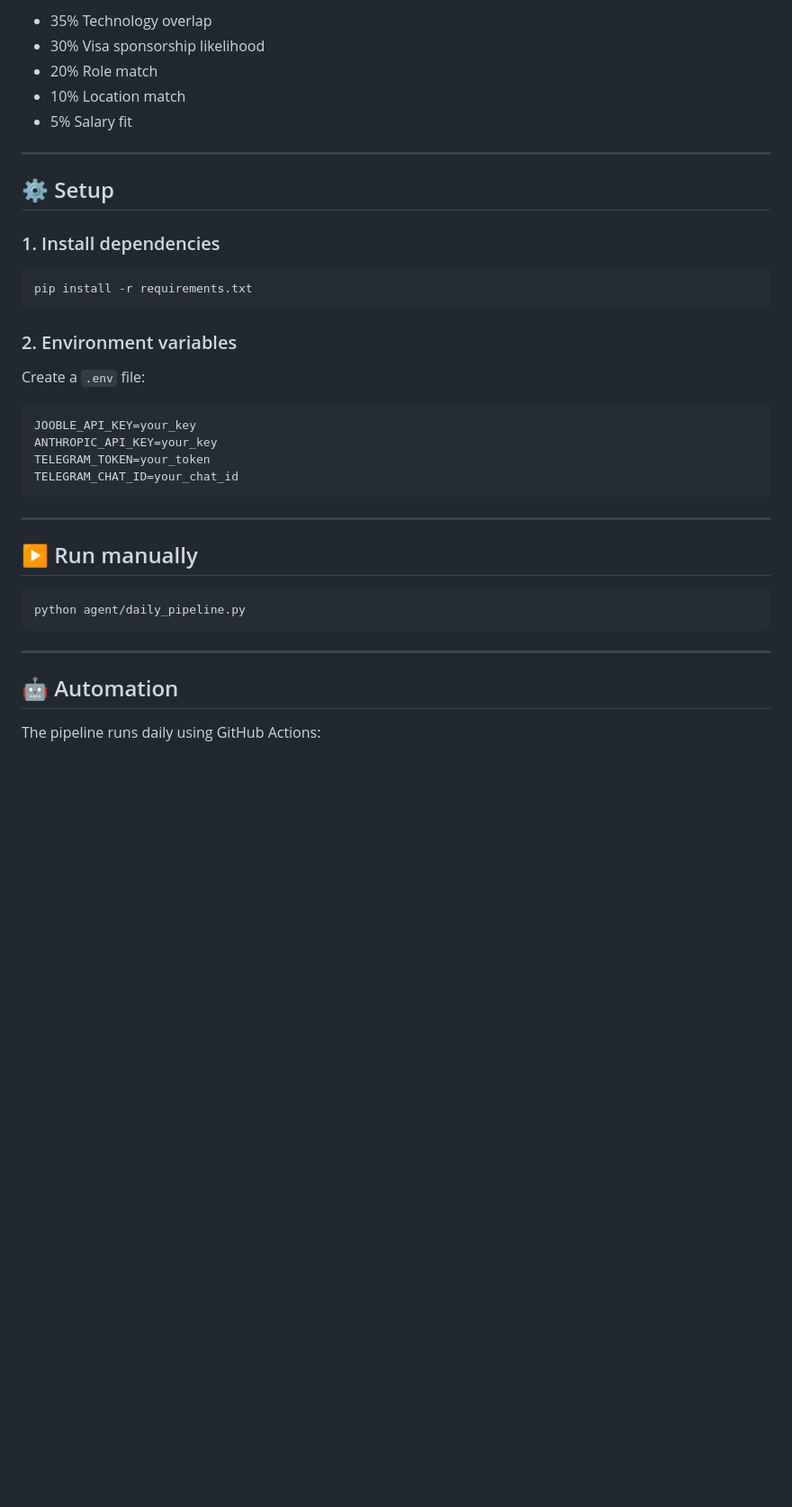
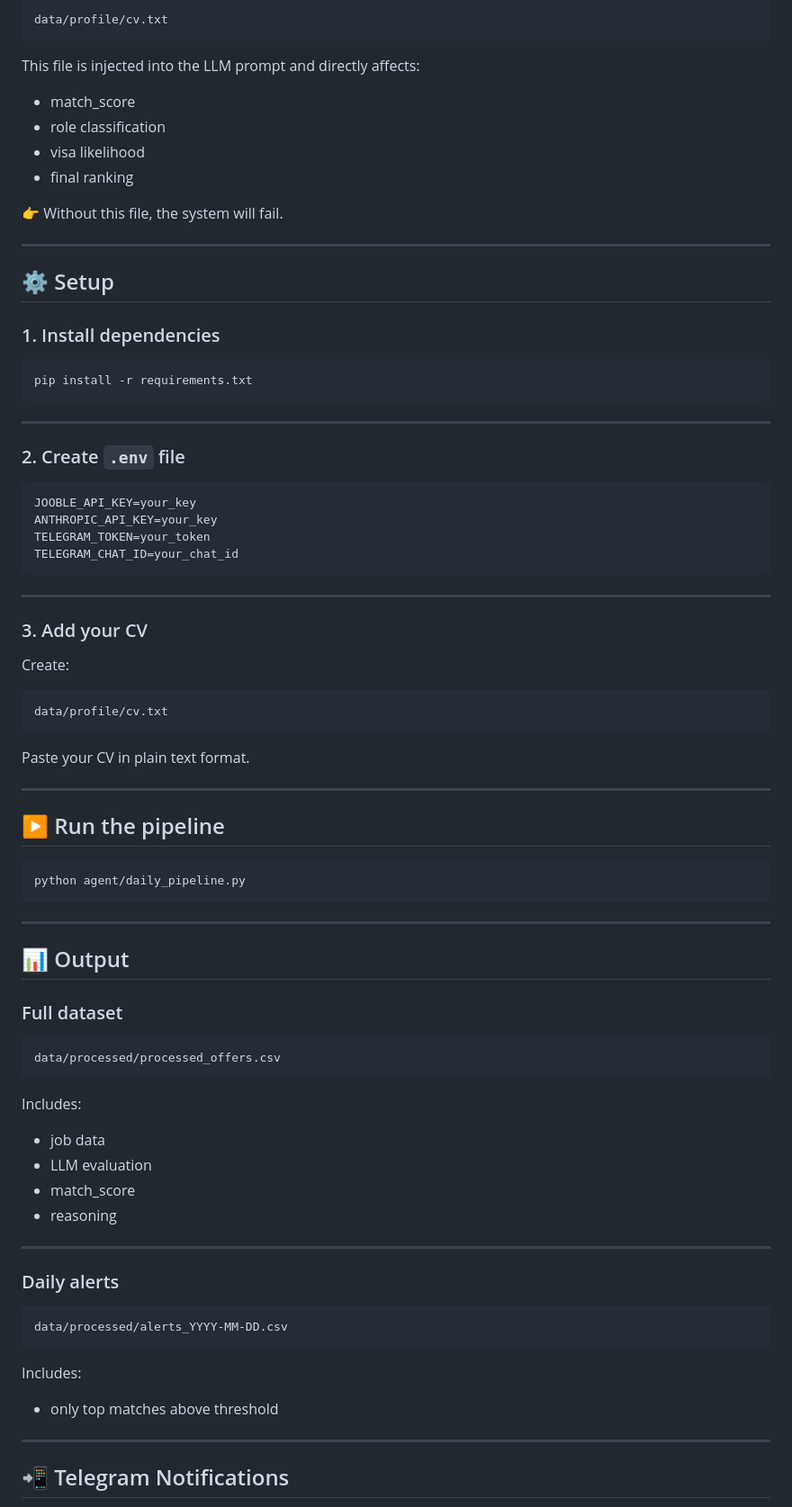
Before and after one commit to moliiner/job_tracker_korea, a Markdown page: README.md, the part around one of its changes. Shown at 90% size. Drawn GitHub-style; blank space fills up the shorter version.

````diff
--- a/README.md
+++ b/README.md
@@ -86,9 +85,16 @@ The match score is based on:
 
-* 35% Technology overlap
-* 30% Visa sponsorship likelihood
-* 20% Role match
-* 10% Location match
-* 5% Salary fit
+```
+data/profile/cv.txt
+```
+
+This file is injected into the LLM prompt and directly affects:
+
+* match_score
+* role classification
+* visa likelihood
+* final ranking
+
+👉 Without this file, the system will fail.
 
 ---
 
@@ -100,11 +106,11 @@ The match score is based on:
 pip install -r requirements.txt
 ```
 
-### 2. Environment variables
+---
 
-Create a `.env` file:
+### 2. Create `.env` file
 
-```
+```bash
 JOOBLE_API_KEY=your_key
 ANTHROPIC_API_KEY=your_key
 TELEGRAM_TOKEN=your_token
@@ -113,7 +119,19 @@ TELEGRAM_CHAT_ID=your_chat_id
 
 ---
 
-## ▶️ Run manually
+### 3. Add your CV
+
+Create:
+
+```
+data/profile/cv.txt
+```
+
+Paste your CV in plain text format.
+
+---
+
+## ▶️ Run the pipeline
 
 ```bash
 python agent/daily_pipeline.py
@@ -121,6 +139,34 @@ python agent/daily_pipeline.py
 
 ---
 
-## 🤖 Automation
+## 📊 Output
 
-The pipeline runs daily using GitHub Actions:
+### Full dataset
+
+```
+data/processed/processed_offers.csv
+```
+
+Includes:
+
+* job data
+* LLM evaluation
+* match_score
+* reasoning
+
+---
+
+### Daily alerts
+
+```
+data/processed/alerts_YYYY-MM-DD.csv
+```
+
+Includes:
+
+* only top matches above threshold
+
+---
+
+## 📲 Telegram Notifications
+
````
Also changed, not shown: other parts of README.md (+107 -65 lines).
